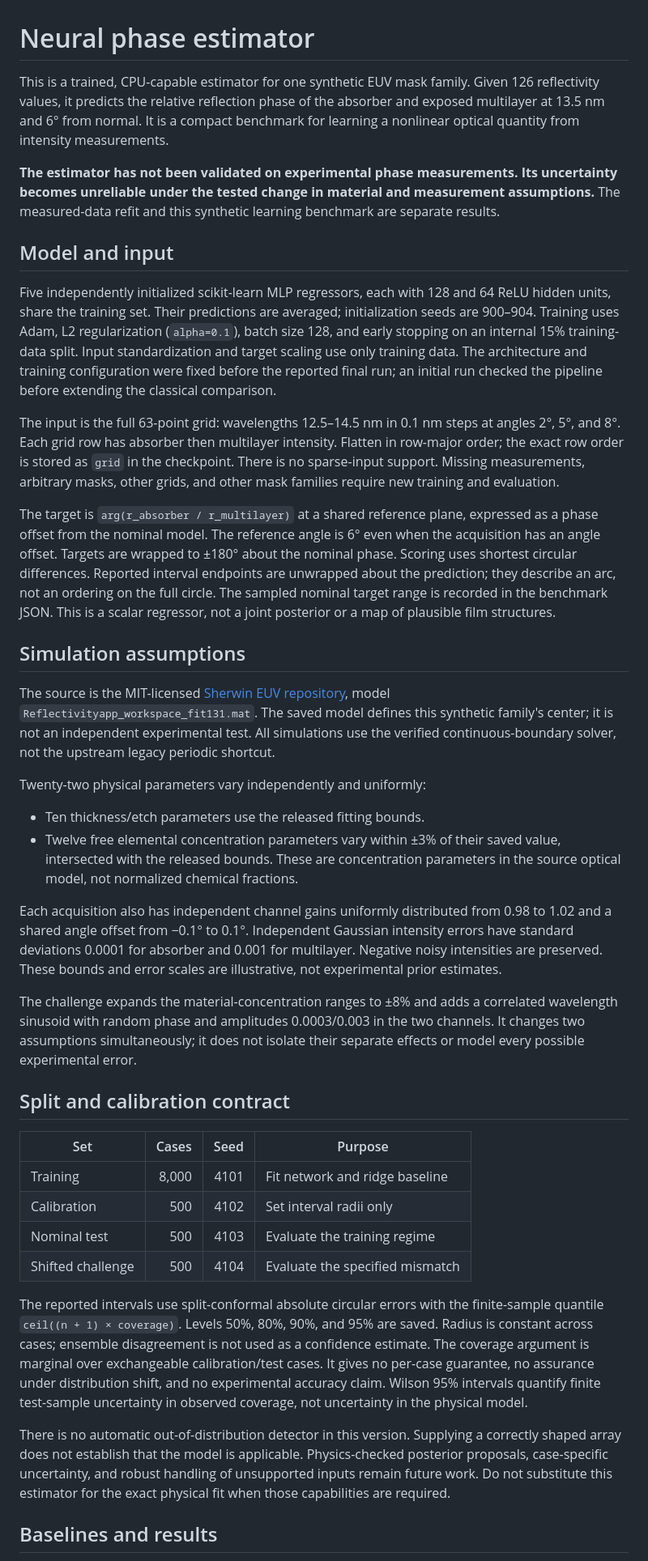
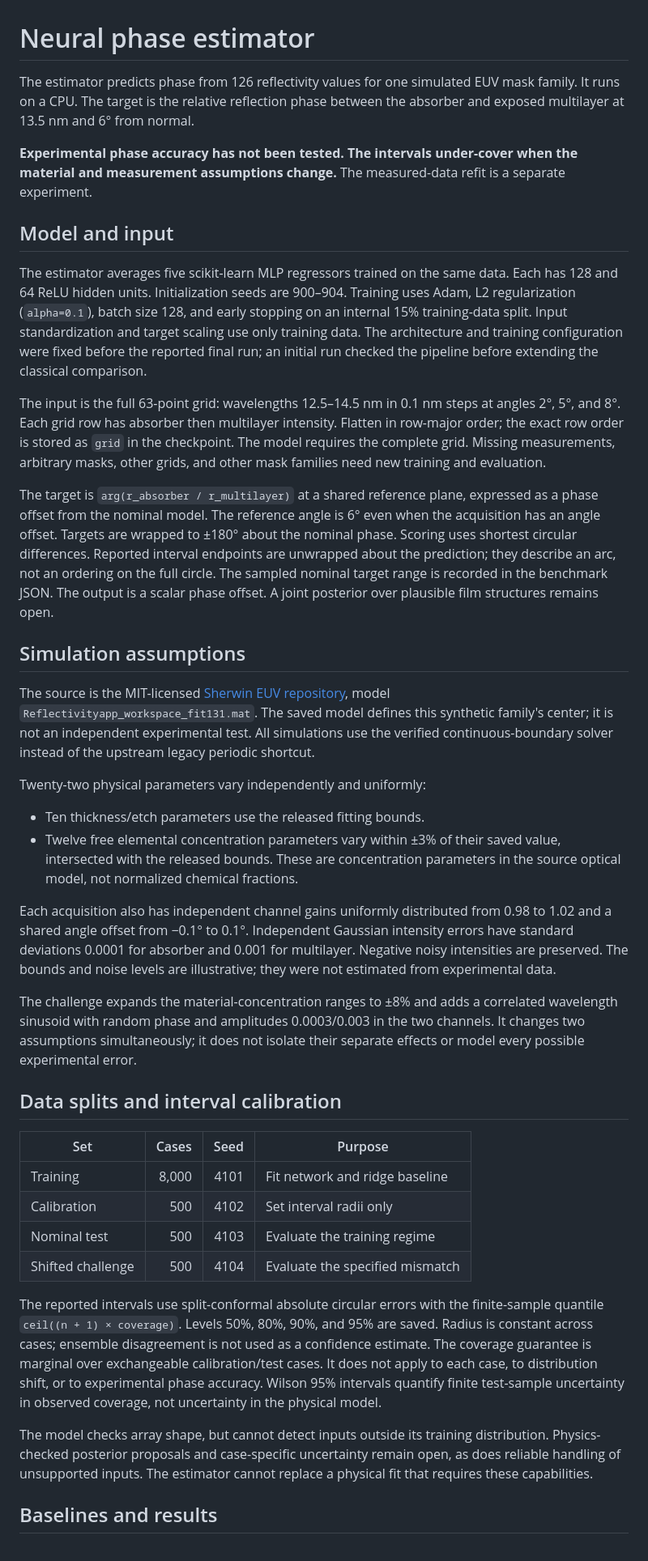
Before and after one commit to rwydaegh/euv-diagnose, a Markdown page: docs/MODEL_CARD.md, the part around the change printed below. Shown: that part at 81% size. Drawn GitHub-style.

```diff
--- a/docs/MODEL_CARD.md
+++ b/docs/MODEL_CARD.md
@@ -1,31 +1,31 @@
 # Neural phase estimator
 
-This is a trained, CPU-capable estimator for one synthetic EUV mask family. Given 126 reflectivity values, it predicts the relative reflection phase of the absorber and exposed multilayer at 13.5 nm and 6° from normal. It is a compact benchmark for learning a nonlinear optical quantity from intensity measurements.
+The estimator predicts phase from 126 reflectivity values for one simulated EUV mask family. It runs on a CPU. The target is the relative reflection phase between the absorber and exposed multilayer at 13.5 nm and 6° from normal.
 
-**The estimator has not been validated on experimental phase measurements. Its uncertainty becomes unreliable under the tested change in material and measurement assumptions.** The measured-data refit and this synthetic learning benchmark are separate results.
+**Experimental phase accuracy has not been tested. The intervals under-cover when the material and measurement assumptions change.** The measured-data refit is a separate experiment.
 
 ## Model and input
 
-Five independently initialized scikit-learn MLP regressors, each with 128 and 64 ReLU hidden units, share the training set. Their predictions are averaged; initialization seeds are 900–904. Training uses Adam, L2 regularization (`alpha=0.1`), batch size 128, and early stopping on an internal 15% training-data split. Input standardization and target scaling use only training data. The architecture and training configuration were fixed before the reported final run; an initial run checked the pipeline before extending the classical comparison.
+The estimator averages five scikit-learn MLP regressors trained on the same data. Each has 128 and 64 ReLU hidden units. Initialization seeds are 900–904. Training uses Adam, L2 regularization (`alpha=0.1`), batch size 128, and early stopping on an internal 15% training-data split. Input standardization and target scaling use only training data. The architecture and training configuration were fixed before the reported final run; an initial run checked the pipeline before extending the classical comparison.
 
-The input is the full 63-point grid: wavelengths 12.5–14.5 nm in 0.1 nm steps at angles 2°, 5°, and 8°. Each grid row has absorber then multilayer intensity. Flatten in row-major order; the exact row order is stored as `grid` in the checkpoint. There is no sparse-input support. Missing measurements, arbitrary masks, other grids, and other mask families require new training and evaluation.
+The input is the full 63-point grid: wavelengths 12.5–14.5 nm in 0.1 nm steps at angles 2°, 5°, and 8°. Each grid row has absorber then multilayer intensity. Flatten in row-major order; the exact row order is stored as `grid` in the checkpoint. The model requires the complete grid. Missing measurements, arbitrary masks, other grids, and other mask families need new training and evaluation.
 
-The target is `arg(r_absorber / r_multilayer)` at a shared reference plane, expressed as a phase offset from the nominal model. The reference angle is 6° even when the acquisition has an angle offset. Targets are wrapped to ±180° about the nominal phase. Scoring uses shortest circular differences. Reported interval endpoints are unwrapped about the prediction; they describe an arc, not an ordering on the full circle. The sampled nominal target range is recorded in the benchmark JSON. This is a scalar regressor, not a joint posterior or a map of plausible film structures.
+The target is `arg(r_absorber / r_multilayer)` at a shared reference plane, expressed as a phase offset from the nominal model. The reference angle is 6° even when the acquisition has an angle offset. Targets are wrapped to ±180° about the nominal phase. Scoring uses shortest circular differences. Reported interval endpoints are unwrapped about the prediction; they describe an arc, not an ordering on the full circle. The sampled nominal target range is recorded in the benchmark JSON. The output is a scalar phase offset. A joint posterior over plausible film structures remains open.
 
 ## Simulation assumptions
 
-The source is the MIT-licensed [Sherwin EUV repository](https://github.com/s-sherwin/EUV), model `Reflectivityapp_workspace_fit131.mat`. The saved model defines this synthetic family's center; it is not an independent experimental test. All simulations use the verified continuous-boundary solver, not the upstream legacy periodic shortcut.
+The source is the MIT-licensed [Sherwin EUV repository](https://github.com/s-sherwin/EUV), model `Reflectivityapp_workspace_fit131.mat`. The saved model defines this synthetic family's center; it is not an independent experimental test. All simulations use the verified continuous-boundary solver instead of the upstream legacy periodic shortcut.
 
 Twenty-two physical parameters vary independently and uniformly:
 
 - Ten thickness/etch parameters use the released fitting bounds.
 - Twelve free elemental concentration parameters vary within ±3% of their saved value, intersected with the released bounds. These are concentration parameters in the source optical model, not normalized chemical fractions.
 
-Each acquisition also has independent channel gains uniformly distributed from 0.98 to 1.02 and a shared angle offset from −0.1° to 0.1°. Independent Gaussian intensity errors have standard deviations 0.0001 for absorber and 0.001 for multilayer. Negative noisy intensities are preserved. These bounds and error scales are illustrative, not experimental prior estimates.
+Each acquisition also has independent channel gains uniformly distributed from 0.98 to 1.02 and a shared angle offset from −0.1° to 0.1°. Independent Gaussian intensity errors have standard deviations 0.0001 for absorber and 0.001 for multilayer. Negative noisy intensities are preserved. The bounds and noise levels are illustrative; they were not estimated from experimental data.
 
 The challenge expands the material-concentration ranges to ±8% and adds a correlated wavelength sinusoid with random phase and amplitudes 0.0003/0.003 in the two channels. It changes two assumptions simultaneously; it does not isolate their separate effects or model every possible experimental error.
 
-## Split and calibration contract
+## Data splits and interval calibration
 
 | Set | Cases | Seed | Purpose |
 |---|---:|---:|---|
@@ -34,9 +34,9 @@ The challenge expands the material-concentration ranges to ±8% and adds a corre
 | Nominal test | 500 | 4103 | Evaluate the training regime |
 | Shifted challenge | 500 | 4104 | Evaluate the specified mismatch |
 
-The reported intervals use split-conformal absolute circular errors with the finite-sample quantile `ceil((n + 1) × coverage)`. Levels 50%, 80%, 90%, and 95% are saved. Radius is constant across cases; ensemble disagreement is not used as a confidence estimate. The coverage argument is marginal over exchangeable calibration/test cases. It gives no per-case guarantee, no assurance under distribution shift, and no experimental accuracy claim. Wilson 95% intervals quantify finite test-sample uncertainty in observed coverage, not uncertainty in the physical model.
+The reported intervals use split-conformal absolute circular errors with the finite-sample quantile `ceil((n + 1) × coverage)`. Levels 50%, 80%, 90%, and 95% are saved. Radius is constant across cases; ensemble disagreement is not used as a confidence estimate. The coverage guarantee is marginal over exchangeable calibration/test cases. It does not apply to each case, to distribution shift, or to experimental phase accuracy. Wilson 95% intervals quantify finite test-sample uncertainty in observed coverage, not uncertainty in the physical model.
 
-There is no automatic out-of-distribution detector in this version. Supplying a correctly shaped array does not establish that the model is applicable. Physics-checked posterior proposals, case-specific uncertainty, and robust handling of unsupported inputs remain future work. Do not substitute this estimator for the exact physical fit when those capabilities are required.
+The model checks array shape, but cannot detect inputs outside its training distribution. Physics-checked posterior proposals and case-specific uncertainty remain open, as does reliable handling of unsupported inputs. The estimator cannot replace a physical fit that requires these capabilities.
 
 ## Baselines and results
 
```
Also changed, not shown: other parts of docs/MODEL_CARD.md (+9 -7 lines), README.md (+17 -7 lines), docs/REFIT.md (+9 -9 lines).
